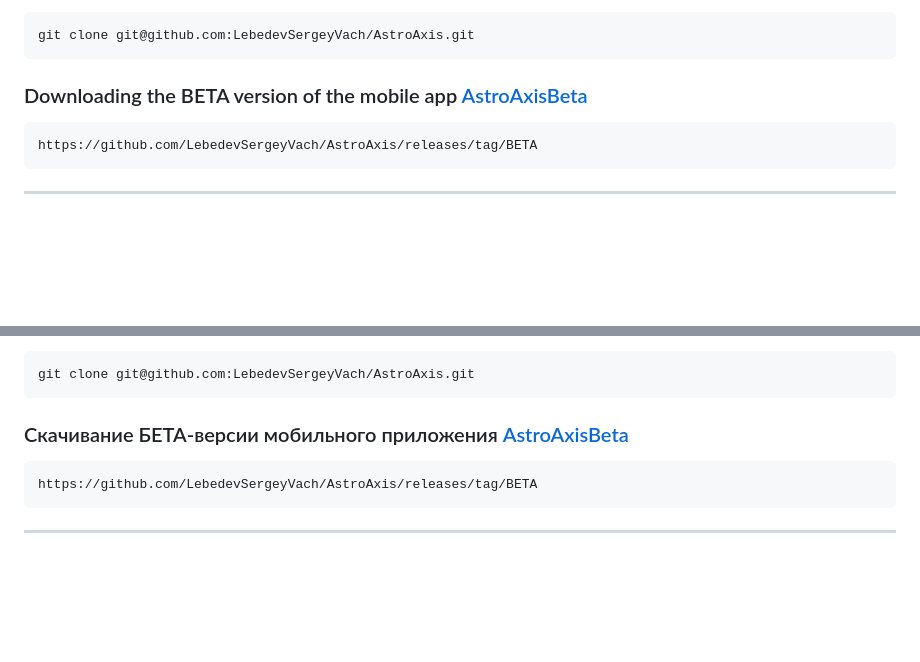
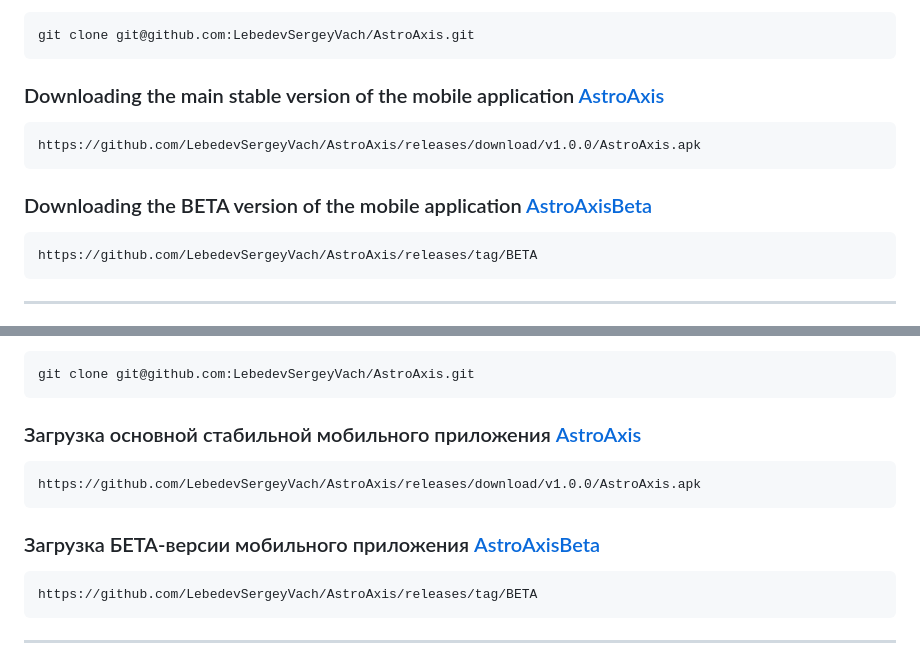
Before and after one commit to LebedevSergeyVach/AstroAxis, a Markdown page: README.md, 2 parts joined by grey strips. GitHub-like rendering; blank space fills up the shorter version.

````diff
--- a/README.md
+++ b/README.md
@@ -25,7 +25,12 @@ when initializing build.gradle, compile the project on an Android device.
 git clone git@github.com:LebedevSergeyVach/AstroAxis.git
 ```
 
-### Downloading the BETA version of the mobile app [AstroAxisBeta](https://github.com/LebedevSergeyVach/AstroAxis/releases/download/BETA/AstroAxisBeta.apk)
+### Downloading the main stable version of the mobile application [AstroAxis](https://github.com/LebedevSergeyVach/AstroAxis/releases/download/v1.0.0/AstroAxis.apk)
+```commandline
+https://github.com/LebedevSergeyVach/AstroAxis/releases/download/v1.0.0/AstroAxis.apk
+```
+
+### Downloading the BETA version of the mobile application [AstroAxisBeta](https://github.com/LebedevSergeyVach/AstroAxis/releases/download/BETA/AstroAxisBeta.apk)
 ```commandline
 https://github.com/LebedevSergeyVach/AstroAxis/releases/tag/BETA
 ```
@@ -63,7 +68,12 @@ ___
 git clone git@github.com:LebedevSergeyVach/AstroAxis.git
 ```
 
-### Скачивание БЕТА-версии мобильного приложения [AstroAxisBeta](https://github.com/LebedevSergeyVach/AstroAxis/releases/download/BETA/AstroAxisBeta.apk)
+### Загрузка основной стабильной мобильного приложения [AstroAxis](https://github.com/LebedevSergeyVach/AstroAxis/releases/download/v1.0.0/AstroAxis.apk)
+```commandline
+https://github.com/LebedevSergeyVach/AstroAxis/releases/download/v1.0.0/AstroAxis.apk
+```
+
+### Загрузка БЕТА-версии мобильного приложения [AstroAxisBeta](https://github.com/LebedevSergeyVach/AstroAxis/releases/download/BETA/AstroAxisBeta.apk)
 ```commandline
 https://github.com/LebedevSergeyVach/AstroAxis/releases/tag/BETA
 ```
````
